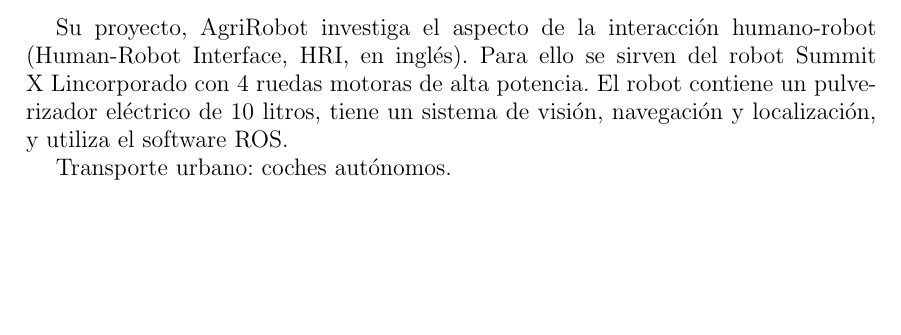
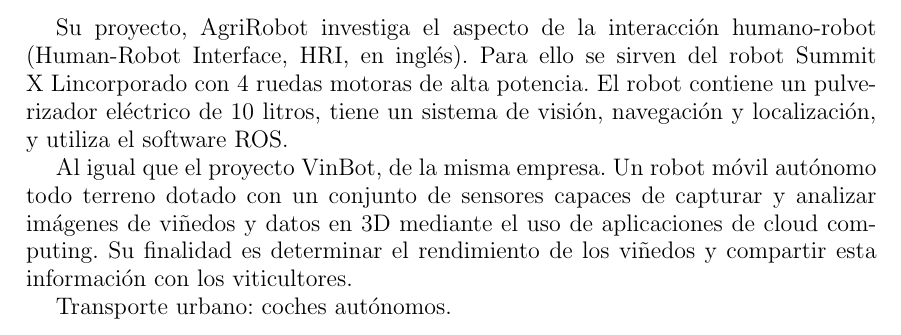
Before and after one commit to danimtb/TFG_pioneer3at, a LaTeX thesis (TFG.tex, which reads capitulos/estadoarte.tex): part of page 37 of 62, cut so that both start at the same text, the shorter picture padded with empty space. Compiled offline with pdfLaTeX; the source files are stored in an older character set and shown here as Unicode.

Commit message:
txs auto checkin

```diff
--- a/capitulos/estadoarte.tex
+++ b/capitulos/estadoarte.tex
@@ -238,4 +238,6 @@
 
 Su proyecto, AgriRobot investiga el aspecto de la interacción humano-robot (Human-Robot Interface, HRI, en inglés). Para ello se sirven del robot Summit X Lincorporado con 4 ruedas motoras de alta potencia. El robot contiene un pulverizador eléctrico de 10 litros, tiene un sistema de visión, navegación y localización, y utiliza el software ROS.
 
+Al igual que el proyecto VinBot, de la misma empresa. Un robot móvil autónomo todo terreno dotado con un conjunto de sensores capaces de capturar y analizar imágenes de viñedos y datos en 3D mediante el uso de aplicaciones de cloud computing. Su finalidad es determinar el rendimiento de los viñedos y compartir esta información con los viticultores.
+
 Transporte urbano: coches autónomos.\\
```
